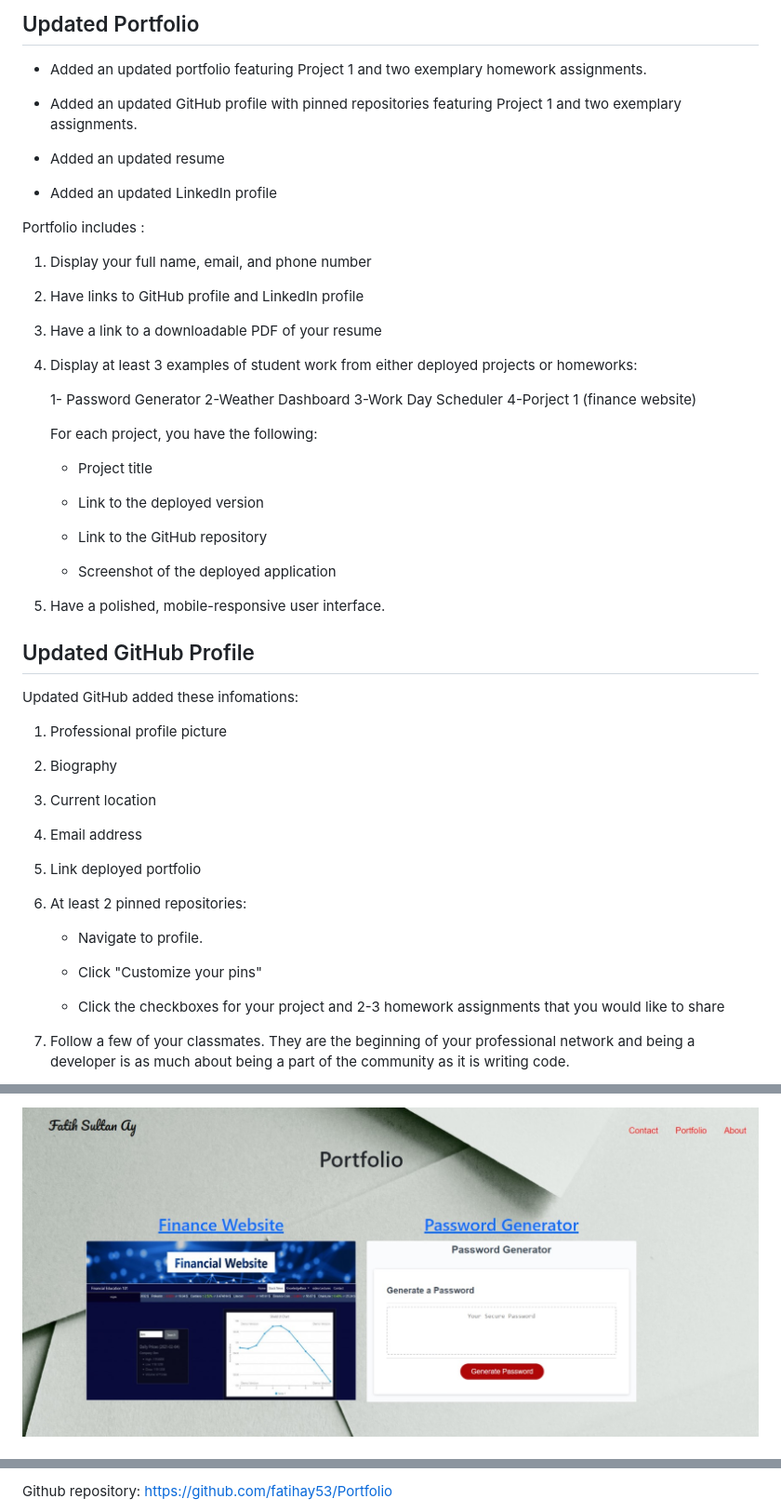
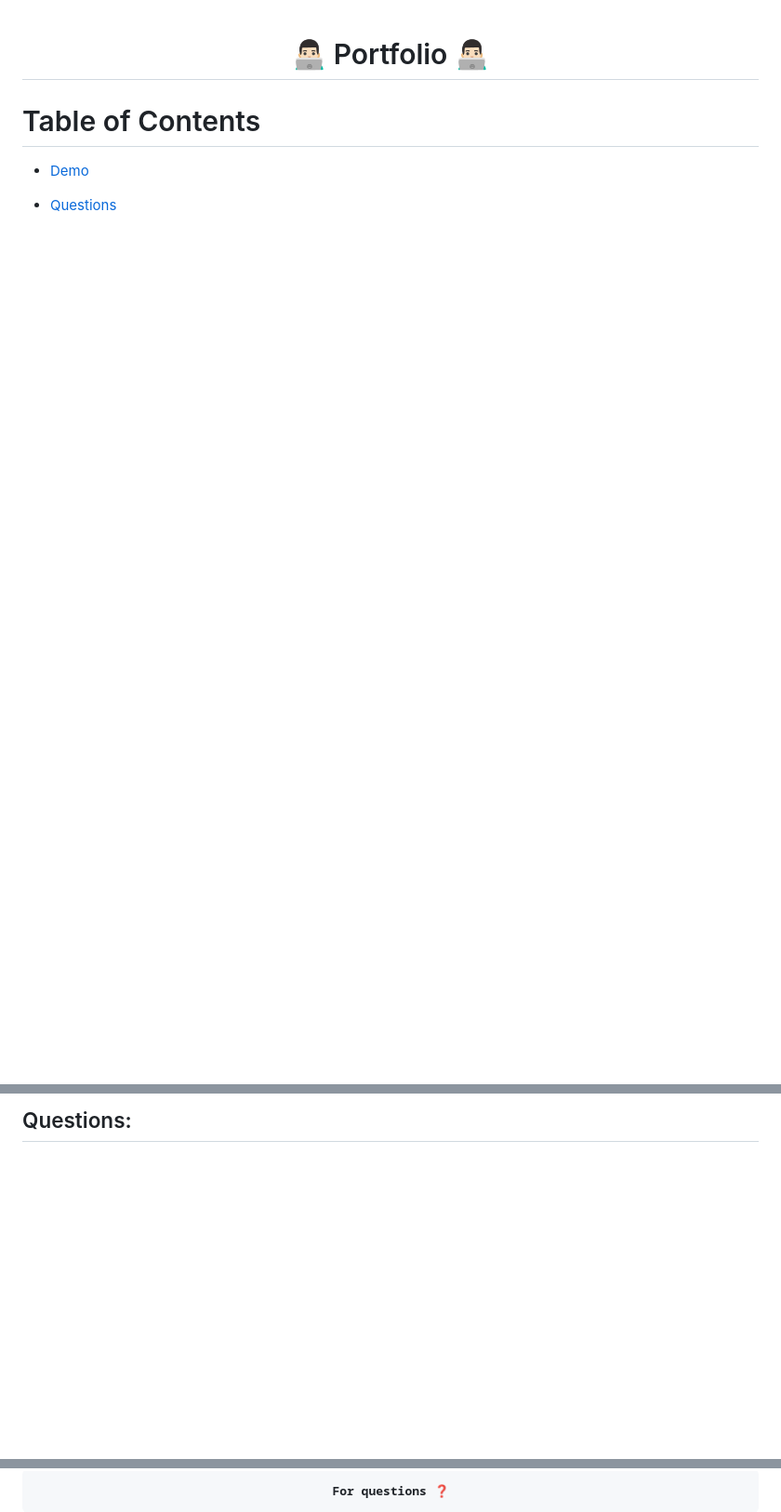
Before and after one commit to fatihay53/Portfolio1, a Markdown page: README.md, 3 parts joined by grey strips. Shown: that part at 93% size. Drawn GitHub-style; pictures changed too: assets/photo/portfolio.jpg; blank space fills up the shorter version.

```diff
--- a/README.md
+++ b/README.md
@@ -1,63 +1,12 @@
-## Updated Portfolio
-* Added an updated portfolio featuring Project 1 and two exemplary homework assignments.
 
-* Added an updated GitHub profile with pinned repositories featuring Project 1 and two exemplary assignments.
-
-* Added an updated resume
-
-* Added an updated LinkedIn profile
-
-Portfolio includes :
-
-1. Display your full name, email, and phone number
-
-2. Have links to  GitHub profile and LinkedIn profile
-
-3. Have a link to a downloadable PDF of your resume
-
-4. Display at least 3 examples of student work from either deployed projects or homeworks:
-
-   1- Password Generator
-   2-Weather Dashboard
-   3-Work Day Scheduler
-   4-Porject 1 (finance website)
-
-   For each project, you have the following:
-
-   * Project title
-
-    * Link to the deployed version
-
-    * Link to the GitHub repository
-
-    * Screenshot of the deployed application
-
-5. Have a polished, mobile-responsive user interface.
-
-## Updated GitHub Profile
+<h1 align="center", margin="5%">                      👨🏻‍💻  Portfolio 👨🏻‍💻 </h1>
 
 
 
-Updated GitHub added these infomations:
+<h1> Table of Contents </h1>
 
-1. Professional profile picture
+* [Demo](#Demo)
 
-2. Biography
-
-3. Current location
-
-4. Email address
-
-5. Link deployed portfolio
-
-6. At least 2 pinned repositories:
-
-   * Navigate to profile.
-
-   * Click "Customize your pins"
-
-   * Click the checkboxes for your project and 2-3 homework assignments that you would like to share
-
-7. Follow a few of your classmates. They are the beginning of your professional network and being a developer is as much about being a part of the community as it is writing code.
+* [Questions](#Questions)
 
 
@@ -68,3 +32,3 @@ Updated GitHub added these infomations:
 
-![GitHub Logo](/assets/photo/portfolio.jpg)
+## Questions:
 
@@ -72,3 +36,3 @@ Updated GitHub added these infomations:
 
-Github repository: https://github.com/fatihay53/Portfolio
+     For questions ❓
 
```
Also changed, not shown: other parts of README.md (+30 -4 lines), assets/photo/portfolio1.jpg (added), assets/photo/portfolio2.jpg (added), 1 other file.
